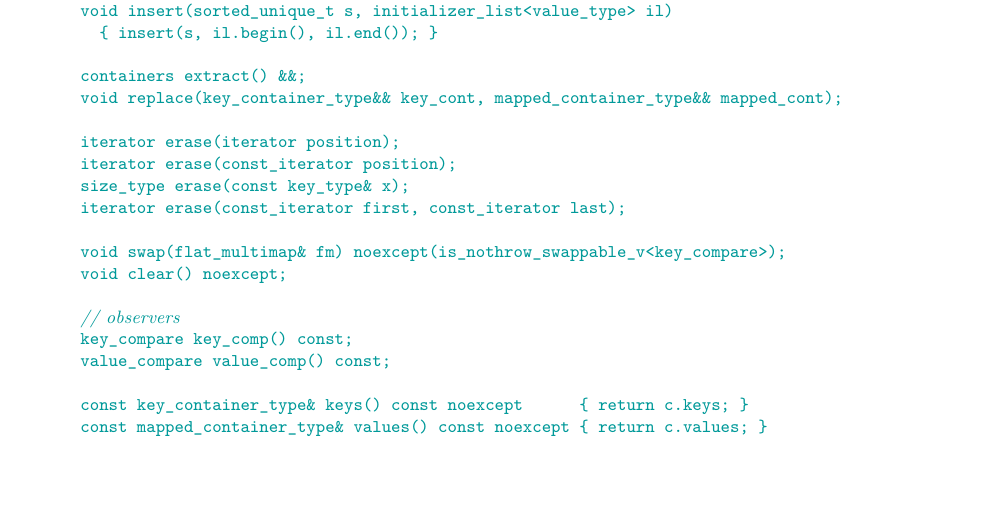
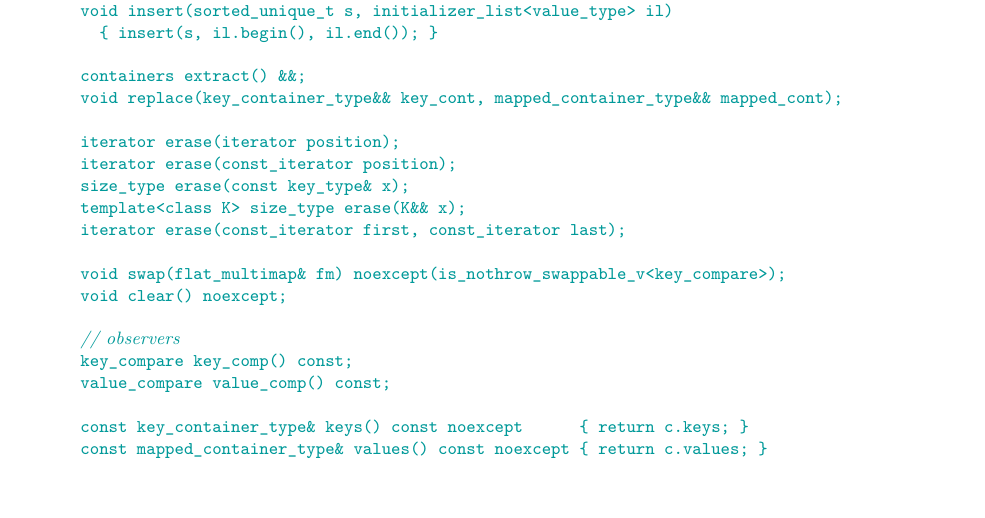
Before and after one commit to tzlaine/flat_map, a LaTeX book (paper/paper.tex, which reads paper/containers-lib.tex): part of page 22 of 27, cut so that both start at the same text, the shorter picture padded with empty space. Compiled offline with pdfLaTeX.

Commit message:
Add transparent erase() overloads.

```diff
--- a/paper/containers-lib.tex
+++ b/paper/containers-lib.tex
@@ -1336,6 +1337,7 @@ namespace std {
     iterator erase(iterator position);
     iterator erase(const_iterator position);
     size_type erase(const key_type& x);
+    template<class K> size_type erase(K&& x);
     iterator erase(const_iterator first, const_iterator last);
 
     void swap(flat_multimap& fm) noexcept(is_nothrow_swappable_v<key_compare>);
```
Also changed, not shown: paper/containers-lib.tex (1 more changed lines).
